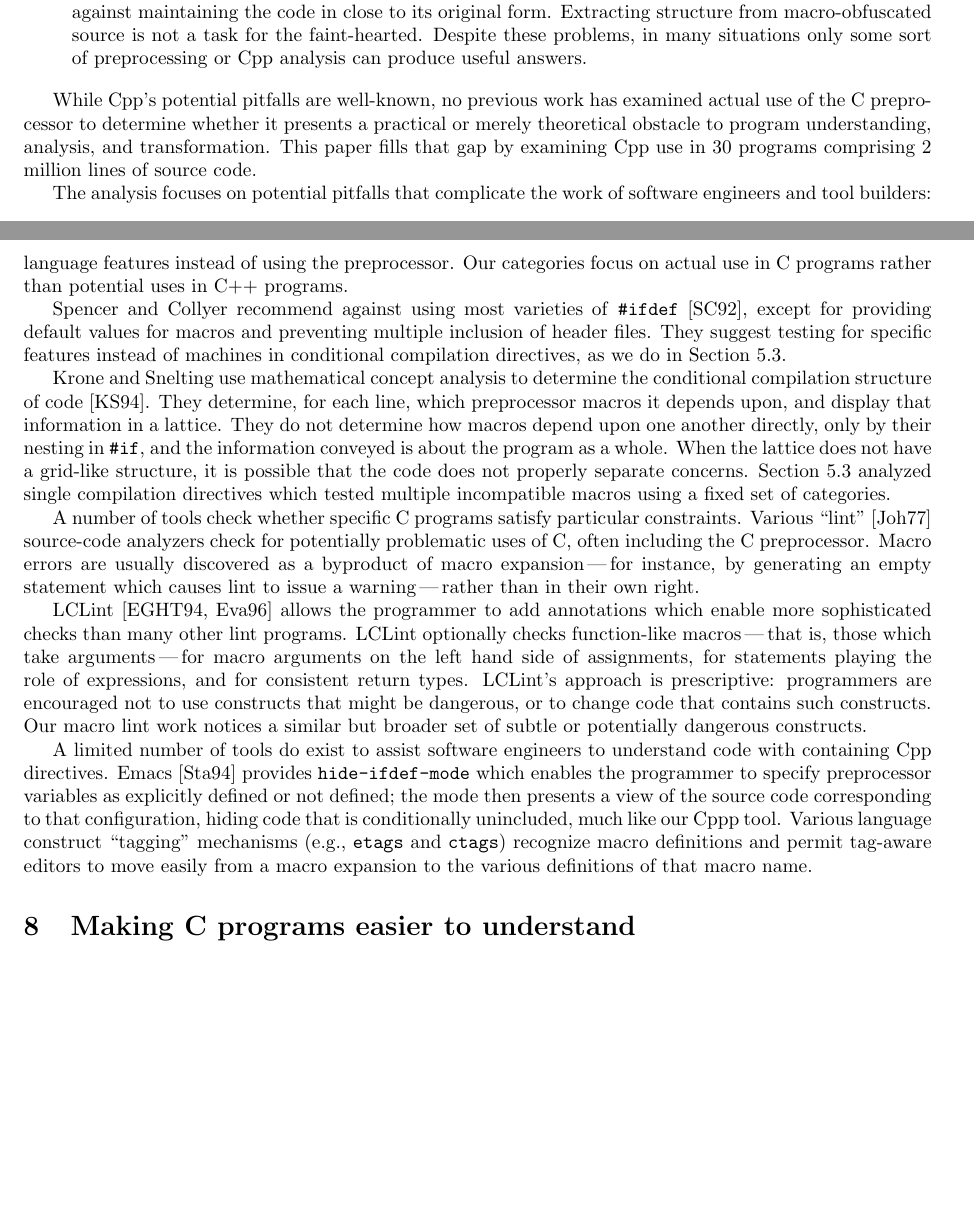
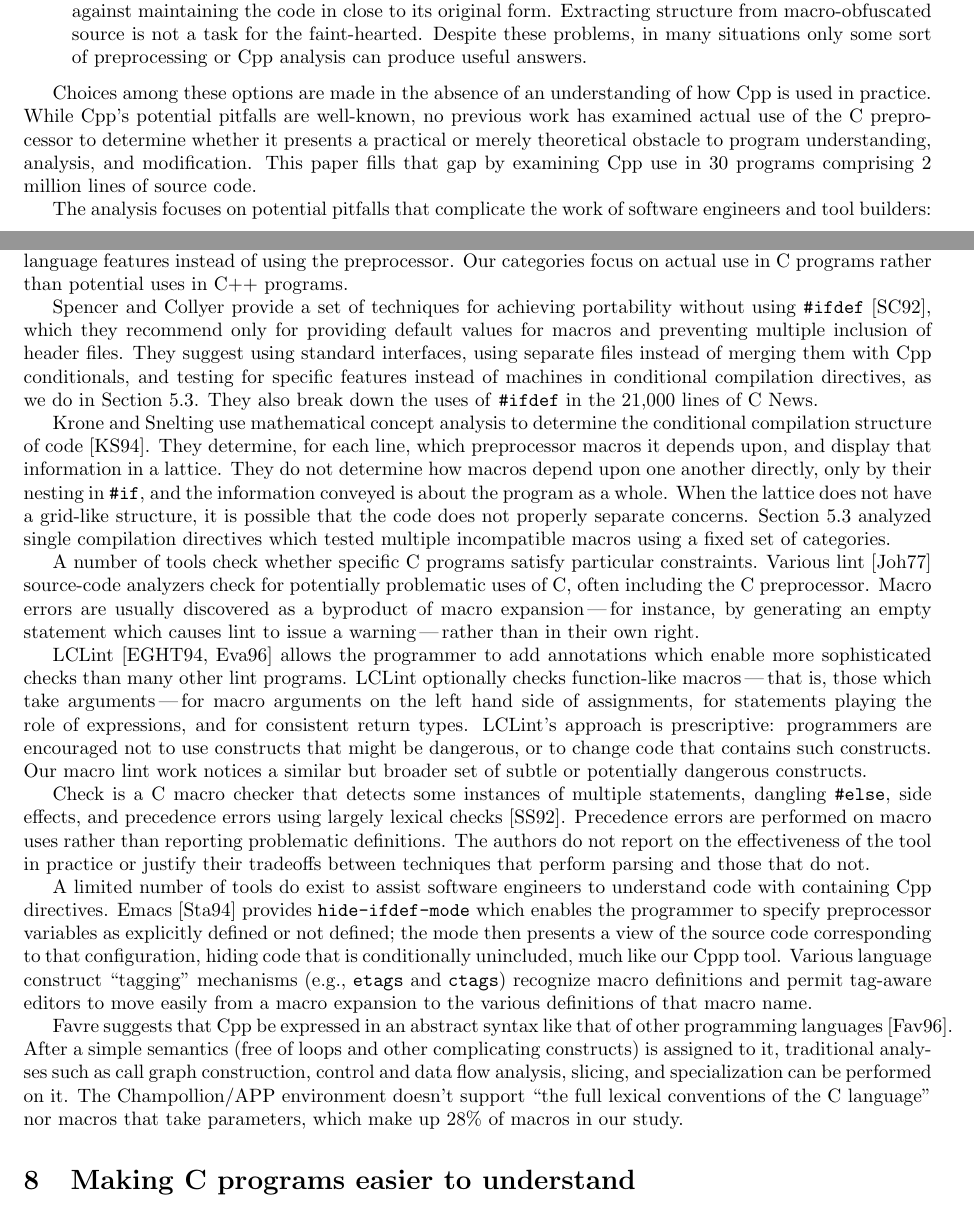
Before and after one commit to gjbadros/empirical_macros, a LaTeX paper (macros/papers/emp-use-2.tex): two parts of pages 2 and 26 of 29 before the commit and two parts of pages 2 and 26 of 30 after it, joined at a grey line, cut so that both start at the same text, the shorter picture padded with empty space. Compiled offline with pdfLaTeX.

Commit message:
Some more fixes from David's first round of comments; also add related work sections on three more papers.

```diff
--- a/macros/papers/emp-use-2.tex
+++ b/macros/papers/emp-use-2.tex
@@ -205,10 +205,12 @@ Each approach has different strengths and weaknesses.
 %effects on parser or program state, so that even tools that do no Cpp
 %analysis can operate correctly on such programs.)
 
+Choices among these options are made in the absence of
+an understanding of how Cpp is used in practice.
 While  Cpp's potential pitfalls are well-known, no
 previous work has examined actual use of the C preprocessor to
 determine whether it presents a practical or merely theoretical
-obstacle to program understanding, analysis, and transformation.  This
+obstacle to program understanding, analysis, and modification.  This
 paper fills that gap by examining Cpp use in {\numpackages} programs
 comprising {\numlines} lines of source code.
 
@@ -1961,11 +1969,14 @@ of macro usage and explain how the software engineer can use C++ language
 features instead of using the preprocessor.  Our categories focus on actual
 use in C programs rather than potential uses in C++ programs.
 
-Spencer and Collyer recommend against using most varieties of
-\texttt{\#ifdef}~\cite{SpencerC92}, except for  providing default values
-for macros and preventing multiple inclusion of header files.  They suggest
-testing for specific features instead of machines in conditional
-compilation directives, as we do in Section~\ref{sec:ccd}.
+Spencer and Collyer provide a set of techniques for achieving portability
+without using \texttt{\#ifdef}~\cite{SpencerC92}, which they recommend only
+for providing default values for macros and preventing multiple inclusion
+of header files.  They suggest using standard interfaces, using separate
+files instead of merging them with Cpp conditionals, and testing for
+specific features instead of machines in conditional compilation
+directives, as we do in Section~\ref{sec:ccd}.  They also break down the
+uses of \texttt{\#ifdef} in the 21,000 lines of C News.
 
 Krone and Snelting use mathematical concept analysis to determine the
 conditional compilation structure of code~\cite{Krone94}.  They determine,
@@ -1984,7 +1995,7 @@ categories.
 %on only 20, not all 30, packages, which doesn't include the biggest ones.
 
 A number of tools check whether specific C programs satisfy particular
-constraints.  Various ``lint''~\cite{Johnson77} source-code analyzers check
+constraints.  Various lint~\cite{Johnson77} source-code analyzers check
 for potentially problematic uses of C, often including the C preprocessor.
 Macro errors are usually discovered as a byproduct of macro
 expansion\,---\,for instance, by generating an empty statement which causes
@@ -2021,9 +2032,16 @@ but broader set of subtle or potentially dangerous constructs.
 %\end{enumerate}
 %]]
 
-
 %% FIX: If we could also list the platforms for which each can compile,
-%% that would be great, but I doubt the benefit is worth the effort for now
+%% that would be great, but I doubt the benefit is worth the effort for now.
+
+Check is a C macro checker that detects some instances of multiple
+statements, dangling {\tt \#else}, side effects, and precedence errors
+using largely lexical checks~\cite{SpulerS92}.  Precedence errors are
+performed on macro uses rather than reporting problematic definitions.  The
+authors do not report on the effectiveness of the tool in practice or
+justify their tradeoffs between techniques that perform parsing and those
+that do not.
 
 A limited number of tools do exist to assist software engineers to
 understand code with containing Cpp directives.  Emacs~\cite{GNUEmacs19.26}
@@ -2036,6 +2054,16 @@ Various language construct ``tagging'' mechanisms (e.g., \texttt{etags} and
 to move easily from a macro expansion to the various definitions of that
 macro name.
 
+Favre suggests that Cpp be expressed in an abstract syntax like that of
+other programming languages~\cite{Favre96}.  After a simple semantics (free
+of loops and other complicating constructs) is assigned to it, traditional
+analyses such as call graph construction, control and data flow analysis,
+slicing, and specialization can be performed on it.  The Champollion/APP
+environment doesn't support ``the full lexical conventions of the C
+language'' nor macros that take parameters, which make up 28\% of macros in
+our study.
+
+
 %[[ What debugger does this? --11/21/97 gjb]]
 % [[ I don't remember, and couldn't find a reference.  -MDE ]]
 % Debuggers exist that can call {\tt \#define}d functions.
```
Also changed, not shown: macros/papers/emp-use-2.tex (44 more changed lines).
